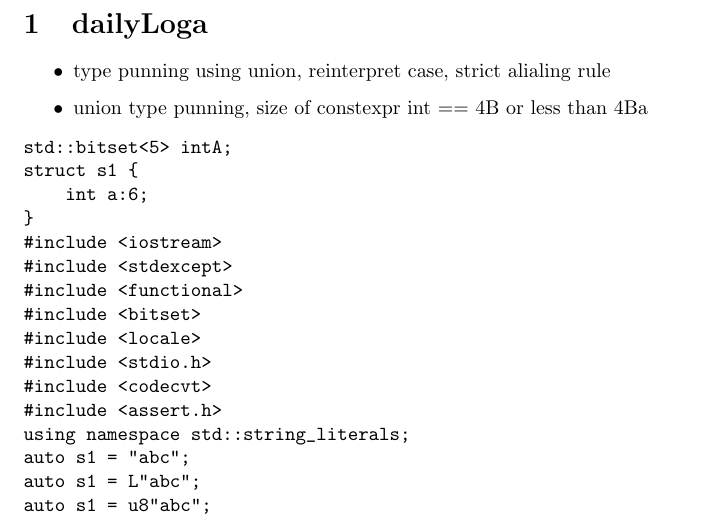
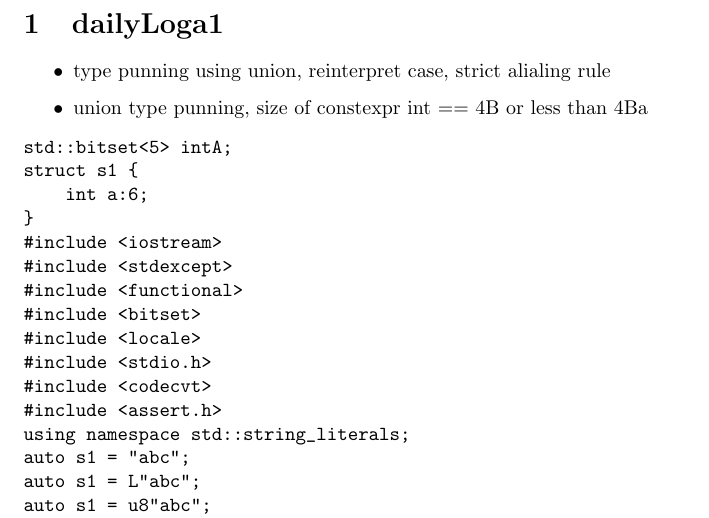
Before and after one commit to prithviraj6116/documents, a LaTeX document (learning.tex, which reads dailyLog.tex): part of page 1 of 2, cut at the place of the change. Compiled offline with pdfLaTeX.

Commit message:
no message

```diff
--- a/dailyLog.tex
+++ b/dailyLog.tex
@@ -1,4 +1,4 @@
-\section{dailyLoga}
+\section{dailyLoga1}
 
 \begin{itemize}
     \item type punning using union, reinterpret case, strict alialing rule
```
Also changed, not shown: learning.pdf.
